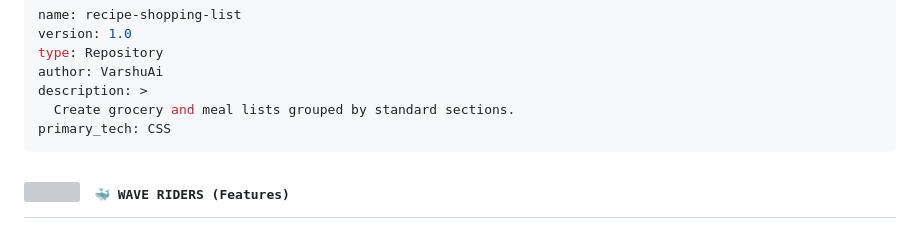
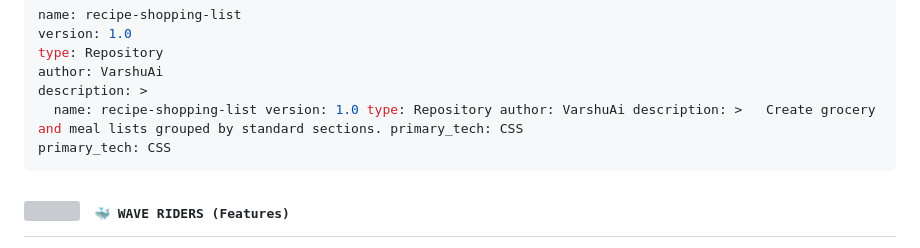
Before and after one commit to VarshuAi/recipe-shopping-list, a Markdown page: README.md, the part around the change. Drawn GitHub-style; grey boxes are pictures that could not be loaded.

````diff
--- a/README.md
+++ b/README.md
@@ -38,7 +38,7 @@ version: 1.0
 type: Repository
 author: VarshuAi
 description: >
-  Create grocery and meal lists grouped by standard sections.
+  name: recipe-shopping-list version: 1.0 type: Repository author: VarshuAi description: >   Create grocery and meal lists grouped by standard sections. primary_tech: CSS
 primary_tech: CSS
 ```
 
````
